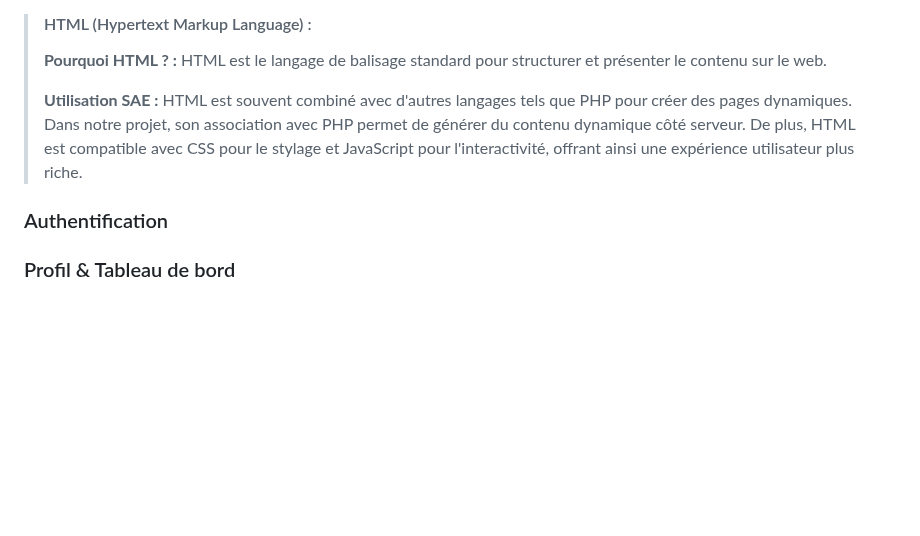
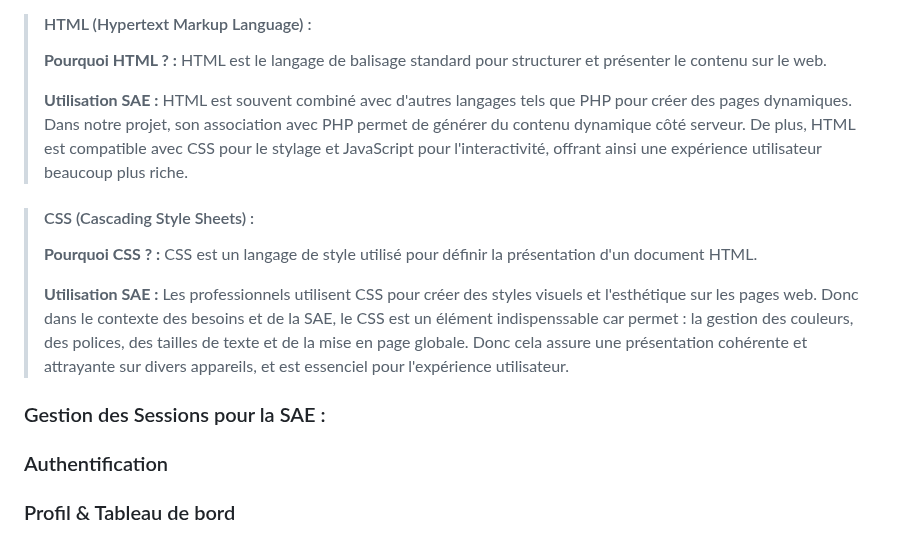
Before and after one commit to YassouSensai/SAE_APPLICATION_WEB, a Markdown page: documents/annexes/Conception.md, the part around the change. Drawn GitHub-style; blank space fills up the shorter version.

Commit message:
Ecriture et finalisation du point sur "l'adaptation du site statique" sur les langages utilisés (PHP,HTML,CSS et SQL) dans le dossier de Conception.md notamment en corrigeant les erreures.
Mise en forme du prochain point

```diff
--- a/documents/annexes/Conception.md
+++ b/documents/annexes/Conception.md
@@ -334,7 +334,17 @@ Aujourd'hui, énormément de professionnels utilisent SQL pour créer et gérer
 >**Pourquoi HTML ? :** HTML est le langage de balisage standard pour structurer et présenter le contenu sur le web.
 >
 >**Utilisation SAE :**
-HTML est souvent combiné avec d'autres langages tels que PHP pour créer des pages dynamiques. Dans notre projet, son association avec PHP permet de générer du contenu dynamique côté serveur. De plus, HTML est compatible avec CSS pour le stylage et JavaScript pour l'interactivité, offrant ainsi une expérience utilisateur plus riche.
+HTML est souvent combiné avec d'autres langages tels que PHP pour créer des pages dynamiques. Dans notre projet, son association avec PHP permet de générer du contenu dynamique côté serveur. De plus, HTML est compatible avec CSS pour le stylage et JavaScript pour l'interactivité, offrant ainsi une expérience utilisateur beaucoup plus riche.
+
+>#### CSS (Cascading Style Sheets) :
+>**Pourquoi CSS ? :** CSS est un langage de style utilisé pour définir la présentation d'un document HTML.
+>
+>**Utilisation SAE :**
+Les professionnels utilisent CSS pour créer des styles visuels et l'esthétique sur les pages web. Donc dans le contexte des besoins et de la SAE, le CSS est un élément indispenssable car permet : la gestion des couleurs, des polices, des tailles de texte et de la mise en page globale. Donc cela assure une présentation cohérente et attrayante sur divers appareils, et est essenciel pour l'expérience utilisateur.
+
+### Gestion des Sessions pour la SAE :
+
+
 
 ### Authentification
 
```
